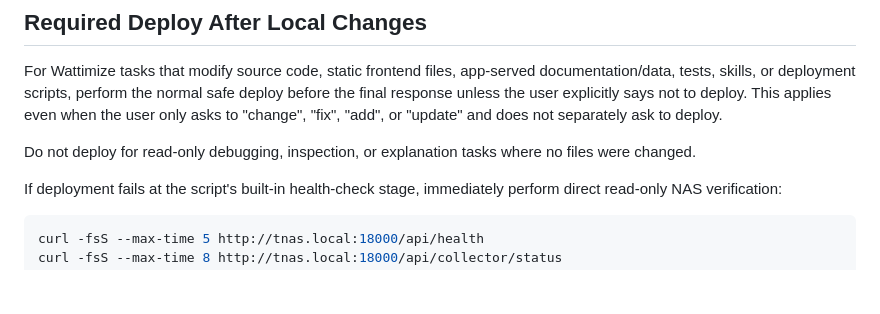
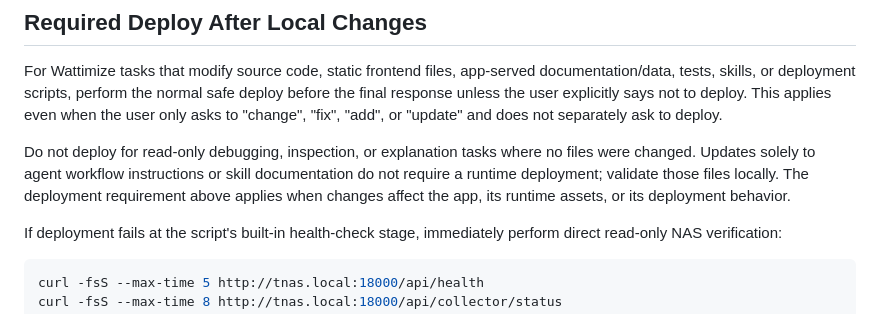
Before and after one commit to leo-xiangyu-cai/Wattimize, a Markdown page: skills/wattimize-nas-deploy/SKILL.md, the part around the change. Rendered like a GitHub page; blank space fills up the shorter version.

```diff
--- a/skills/wattimize-nas-deploy/SKILL.md
+++ b/skills/wattimize-nas-deploy/SKILL.md
@@ -75,7 +75,7 @@ Before running, state that the command:
 
 For Wattimize tasks that modify source code, static frontend files, app-served documentation/data, tests, skills, or deployment scripts, perform the normal safe deploy before the final response unless the user explicitly says not to deploy. This applies even when the user only asks to "change", "fix", "add", or "update" and does not separately ask to deploy.
 
-Do not deploy for read-only debugging, inspection, or explanation tasks where no files were changed.
+Do not deploy for read-only debugging, inspection, or explanation tasks where no files were changed. Updates solely to agent workflow instructions or skill documentation do not require a runtime deployment; validate those files locally. The deployment requirement above applies when changes affect the app, its runtime assets, or its deployment behavior.
 
 If deployment fails at the script's built-in health-check stage, immediately perform direct read-only NAS verification:
 
```
Also changed, not shown: skills/wattimize-current-system-debug/SKILL.md (+40 -4 lines).
